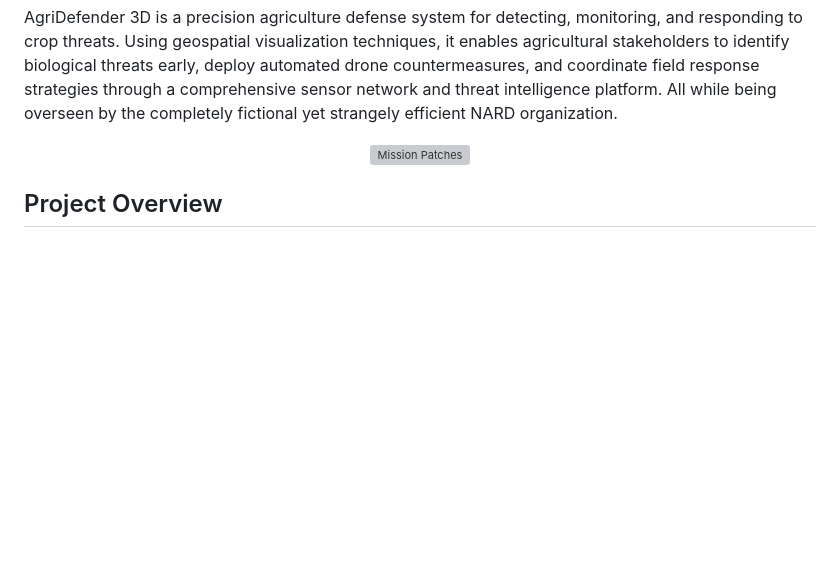
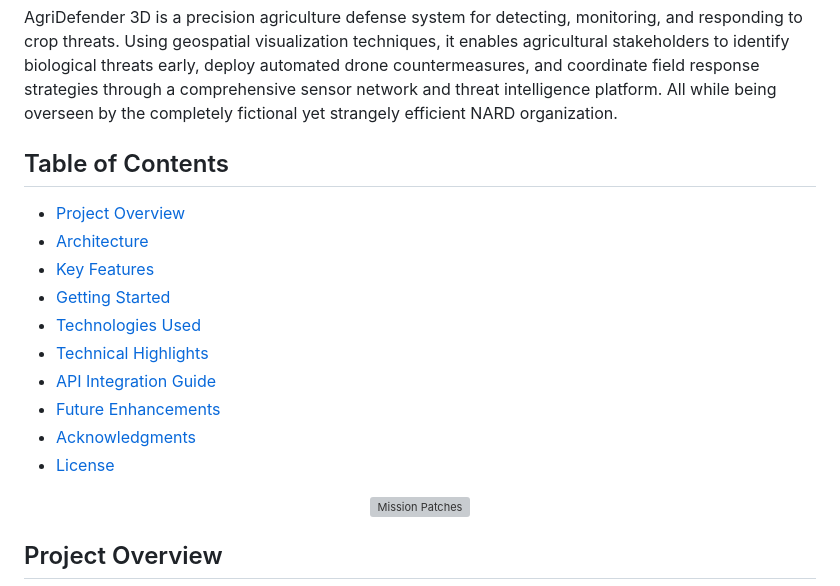
Before and after one commit to designdream/agri-defender-hackathon, a Markdown page: README.md, the part around the change. Drawn GitHub-style; blank space fills up the shorter version; grey boxes are pictures that could not be loaded.

Commit message:
Add table of contents to README for easier navigation

```diff
--- a/README.md
+++ b/README.md
@@ -7,6 +7,18 @@
 **NARD (Not Actually a Real Department)** is a figment of our collective imagination, born during a caffeine-fueled hackathon fever dream. Despite not existing, it has somehow become the most effective agricultural defense organization never to exist in reality.
 
 AgriDefender 3D is a precision agriculture defense system for detecting, monitoring, and responding to crop threats. Using geospatial visualization techniques, it enables agricultural stakeholders to identify biological threats early, deploy automated drone countermeasures, and coordinate field response strategies through a comprehensive sensor network and threat intelligence platform. All while being overseen by the completely fictional yet strangely efficient NARD organization.
+
+## Table of Contents
+- [Project Overview](#project-overview)
+- [Architecture](#architecture)
+- [Key Features](#key-features)
+- [Getting Started](#getting-started)
+- [Technologies Used](#technologies-used)
+- [Technical Highlights](#technical-highlights)
+- [API Integration Guide](#api-integration-guide)
+- [Future Enhancements](#future-enhancements)
+- [Acknowledgments](#acknowledgments)
+- [License](#license)
 
 <div align="center">
   <img src="patches.png" alt="Mission Patches" width="800"/>
```
